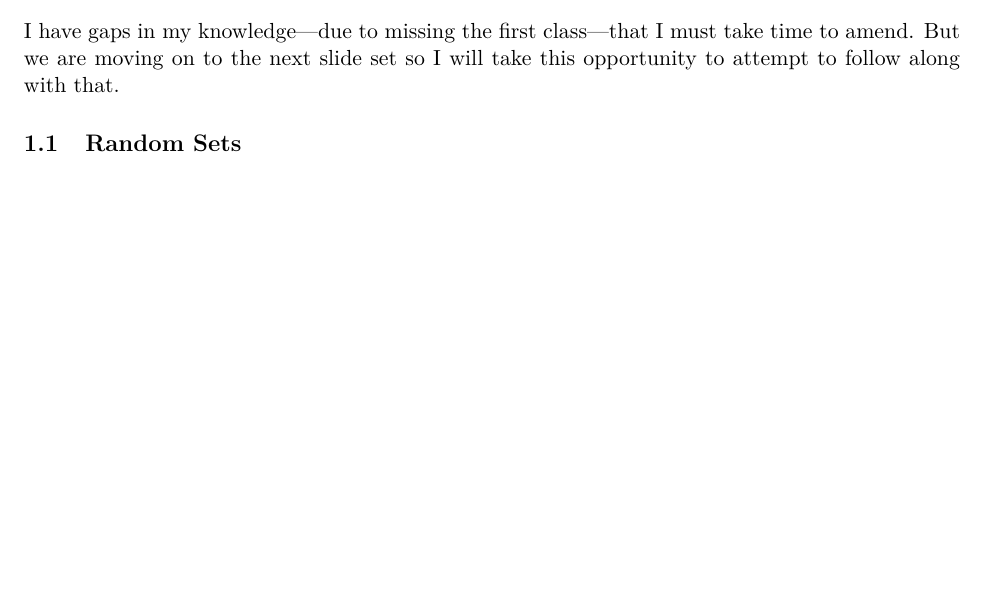
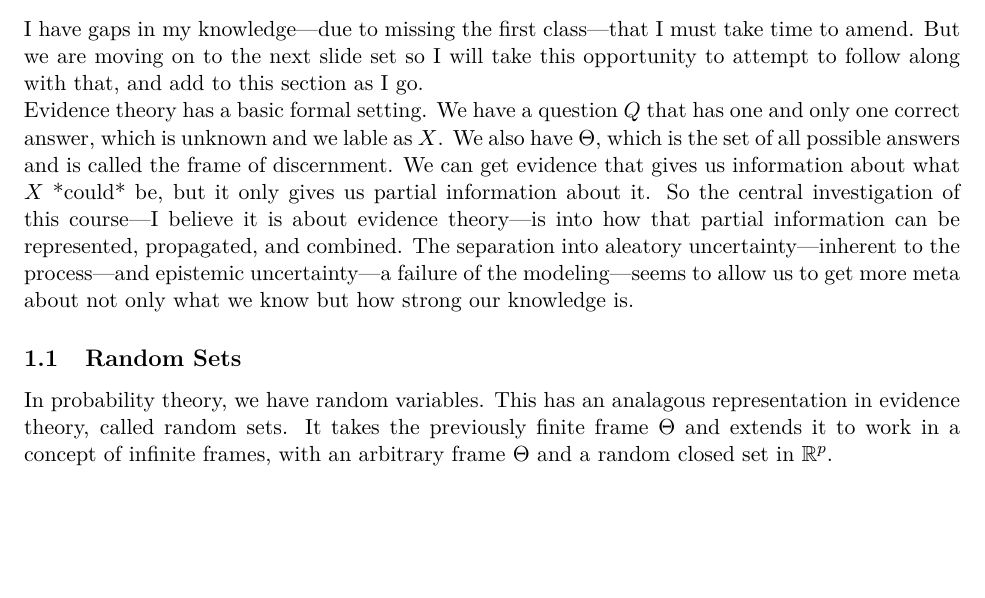
Before and after one commit to Hansespinosa2/emsse-notes, a LaTeX document (isc-c/notes/isc_c.tex): part of the page, cut so that both start at the same text, the shorter picture padded with empty space. Compiled offline with pdfLaTeX.

Commit message:
last push

```diff
--- a/isc-c/notes/isc_c.tex
+++ b/isc-c/notes/isc_c.tex
@@ -29,8 +29,20 @@ We have aleatory uncertainty and epistemic uncertainty:
 \end{itemize}
 
 I have gaps in my knowledge—due to missing the first class—that I must take time to amend.
-But we are moving on to the next slide set so I will take this opportunity to attempt to follow along with that.
+But we are moving on to the next slide set so I will take this opportunity to attempt to follow along with that, and add to this section as I go.
+
+Evidence theory has a basic formal setting.
+We have a question $Q$ that has one and only one correct answer, which is unknown and we lable as $X$.
+We also have $\Theta$, which is the set of all possible answers and is called the frame of discernment.
+We can get evidence that gives us information about what $X$ *could* be, but it only gives us partial information about it.
+So the central investigation of this course—I believe it is about evidence theory—is into how that partial information can be represented, propagated, and combined.
+The separation into aleatory uncertainty—inherent to the process—and epistemic uncertainty—a failure of the modeling—seems to allow us to get more meta about not only what we know but how strong our knowledge is.
+
+
 \subsection{Random Sets}
+In probability theory, we have random variables.
+This has an analagous representation in evidence theory, called random sets.
+It takes the previously finite frame $\Theta$ and extends it to work in a concept of infinite frames, with an arbitrary frame $\Theta$ and a random closed set in $\mathbb{R}^p$.
 
 
 \end{document}
```
Also changed, not shown: isc-c/notes/isc_c.pdf.
